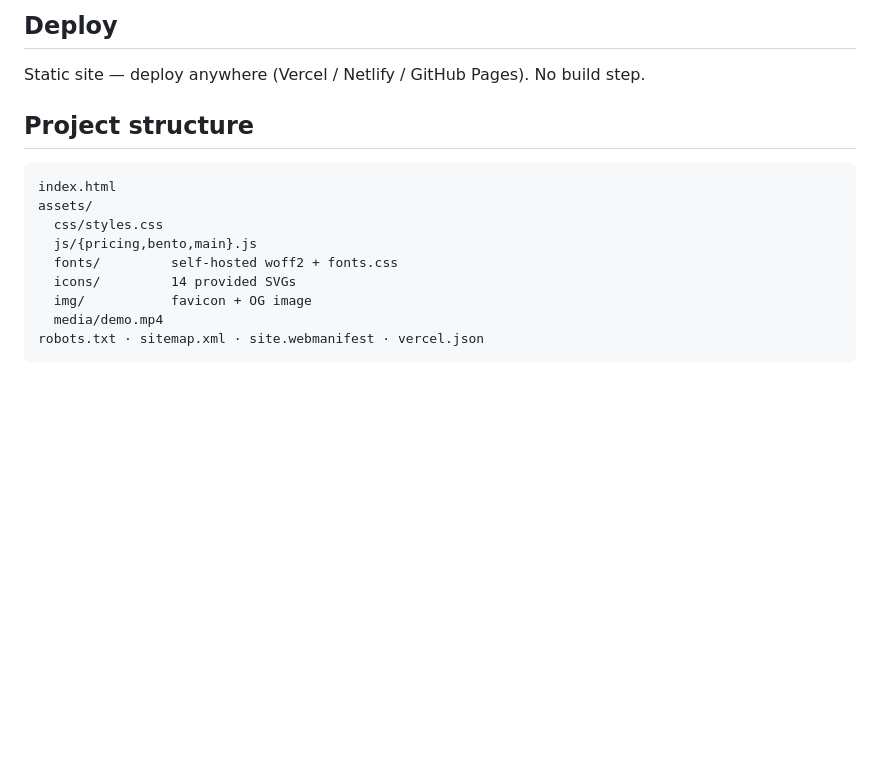
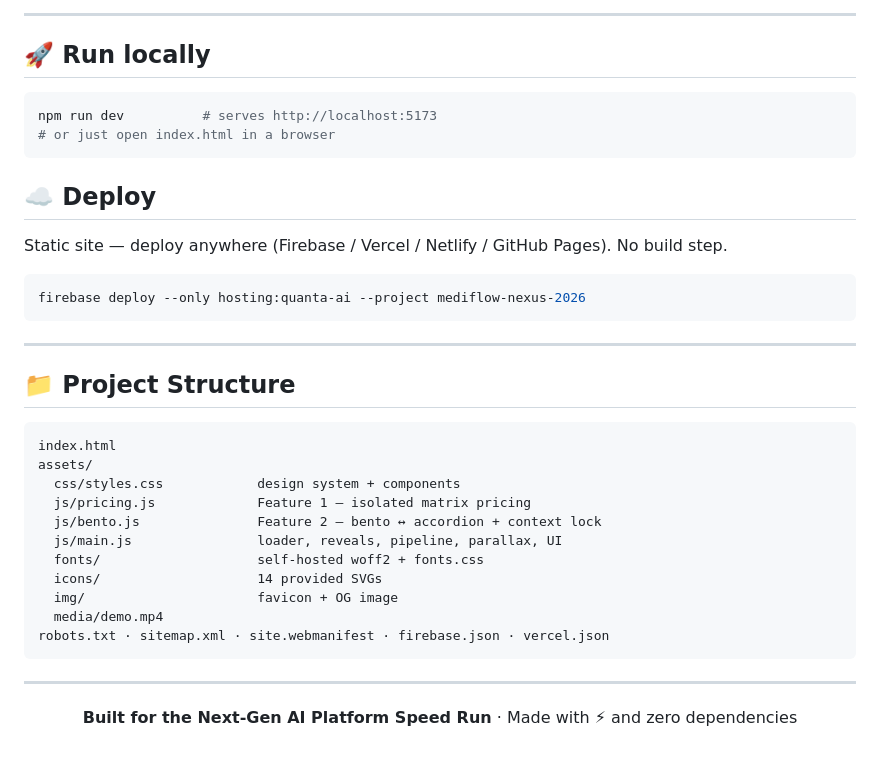
Before and after one commit to Hardik182005/nextgen-ai-platform, a Markdown page: README.md, the part around the change printed below. Rendered like a GitHub page; blank space fills up the shorter version.

````diff
--- a/README.md
+++ b/README.md
@@ -56,17 +114,44 @@ npm run dev      # serves on http://localhost:5173
 ```
 
-## Deploy
-Static site — deploy anywhere (Vercel / Netlify / GitHub Pages). No build step.
+---
 
-## Project structure
+## 🚀 Run locally
+
+```bash
+npm run dev          # serves http://localhost:5173
+# or just open index.html in a browser
+```
+
+## ☁️ Deploy
+
+Static site — deploy anywhere (Firebase / Vercel / Netlify / GitHub Pages). No build step.
+
+```bash
+firebase deploy --only hosting:quanta-ai --project mediflow-nexus-2026
+```
+
+---
+
+## 📁 Project Structure
+
 ```
 index.html
 assets/
-  css/styles.css
-  js/{pricing,bento,main}.js
-  fonts/         self-hosted woff2 + fonts.css
-  icons/         14 provided SVGs
-  img/           favicon + OG image
+  css/styles.css            design system + components
+  js/pricing.js             Feature 1 — isolated matrix pricing
+  js/bento.js               Feature 2 — bento ↔ accordion + context lock
+  js/main.js                loader, reveals, pipeline, parallax, UI
+  fonts/                    self-hosted woff2 + fonts.css
+  icons/                    14 provided SVGs
+  img/                      favicon + OG image
   media/demo.mp4
-robots.txt · sitemap.xml · site.webmanifest · vercel.json
+robots.txt · sitemap.xml · site.webmanifest · firebase.json · vercel.json
 ```
+
+---
+
+<div align="center">
+
+**Built for the Next-Gen AI Platform Speed Run** · Made with ⚡ and zero dependencies
+
+</div>
````
Also changed, not shown: other parts of README.md (+99 -41 lines), docs/preview-full.png (added), docs/preview-hero.png (added), docs/preview-mobile.png (added).
